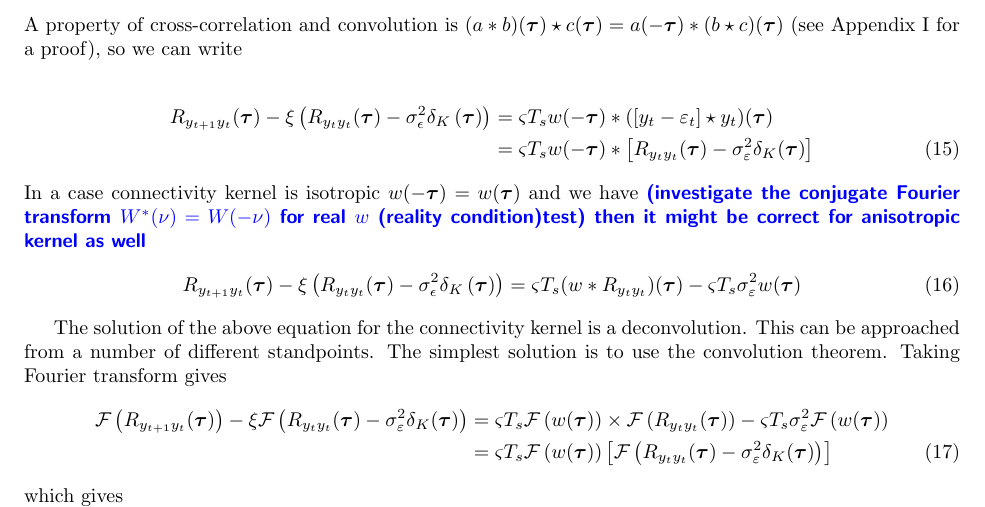
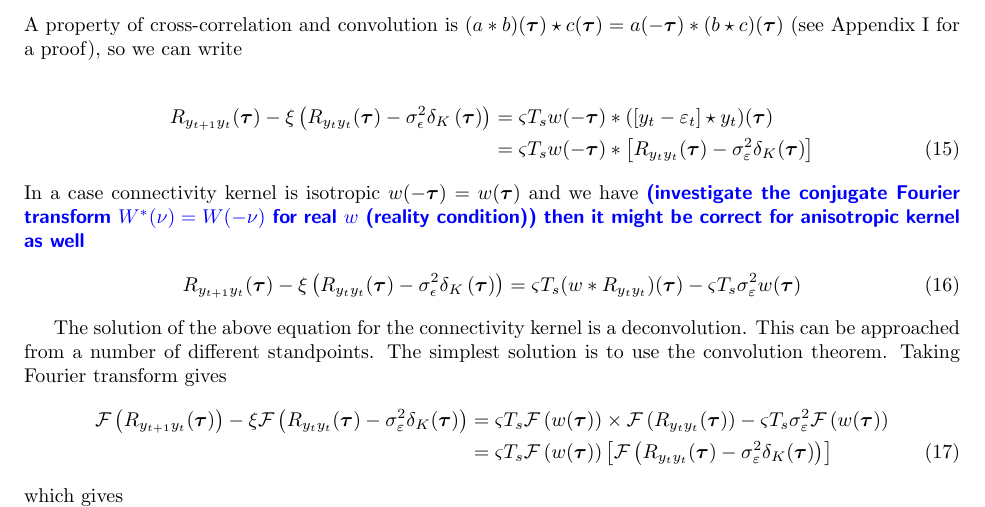
Before and after one commit to mikedewar/BrainIDE, a LaTeX document (ltx/data_paper/CorrelationAnalysis.tex): part of page 2 of 4, cut so that both start at the same text. Compiled offline with pdfLaTeX.

Commit message:
test my github configuration

```diff
--- a/ltx/data_paper/CorrelationAnalysis.tex
+++ b/ltx/data_paper/CorrelationAnalysis.tex
@@ -105,7 +105,7 @@ A property of cross-correlation and convolution is $(a \ast b)(\boldsymbol\tau)
 	R_{y_{t+1}y_t}(\boldsymbol{\tau})-\xi \left(R_{y_ty_t}(\boldsymbol{\tau})-\sigma_{\epsilon}^2  \delta_{K}\left(\boldsymbol\tau\right)\right) &=  \varsigma T_s  w(-\boldsymbol\tau)\ast (\left[y_t-\varepsilon_t \right] \star y_t)(\boldsymbol\tau)\nonumber \\
 &= \varsigma T_s  w(-\boldsymbol\tau) \ast\left[R_{y_ty_t}(\boldsymbol\tau)-\sigma_{\varepsilon}^2\delta_K(\boldsymbol\tau) \right]
 \end{align}
-In a case  connectivity kernel is isotropic $ w(-\boldsymbol\tau)= w(\boldsymbol\tau)$ and we have \parham{(investigate the conjugate Fourier transform $ W^{*}(\nu)=W(-\nu)$ for real $w$ (reality condition)test) then it might be correct for anisotropic kernel as well}
+In a case  connectivity kernel is isotropic $ w(-\boldsymbol\tau)= w(\boldsymbol\tau)$ and we have \parham{(investigate the conjugate Fourier transform $ W^{*}(\nu)=W(-\nu)$ for real $w$ (reality condition)) then it might be correct for anisotropic kernel as well}
 \begin{align}
 	R_{y_{t+1}y_t}(\boldsymbol{\tau}) -\xi \left(R_{y_ty_t}(\boldsymbol{\tau})-\sigma_{\epsilon}^2  \delta_{K}\left(\boldsymbol\tau\right)\right)& = \varsigma T_s (w\ast R_{y_ty_t})(\boldsymbol\tau)-\varsigma T_s \sigma^2_{\varepsilon}w(\boldsymbol\tau)
 \end{align}
```
